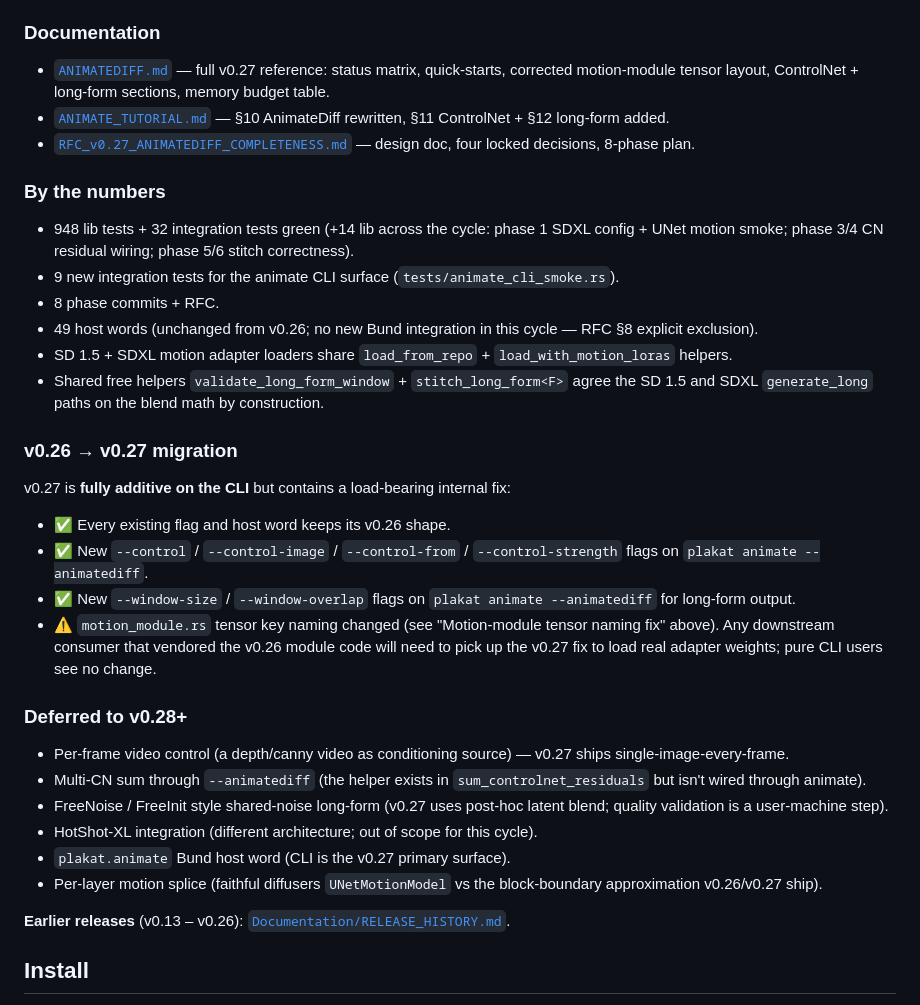
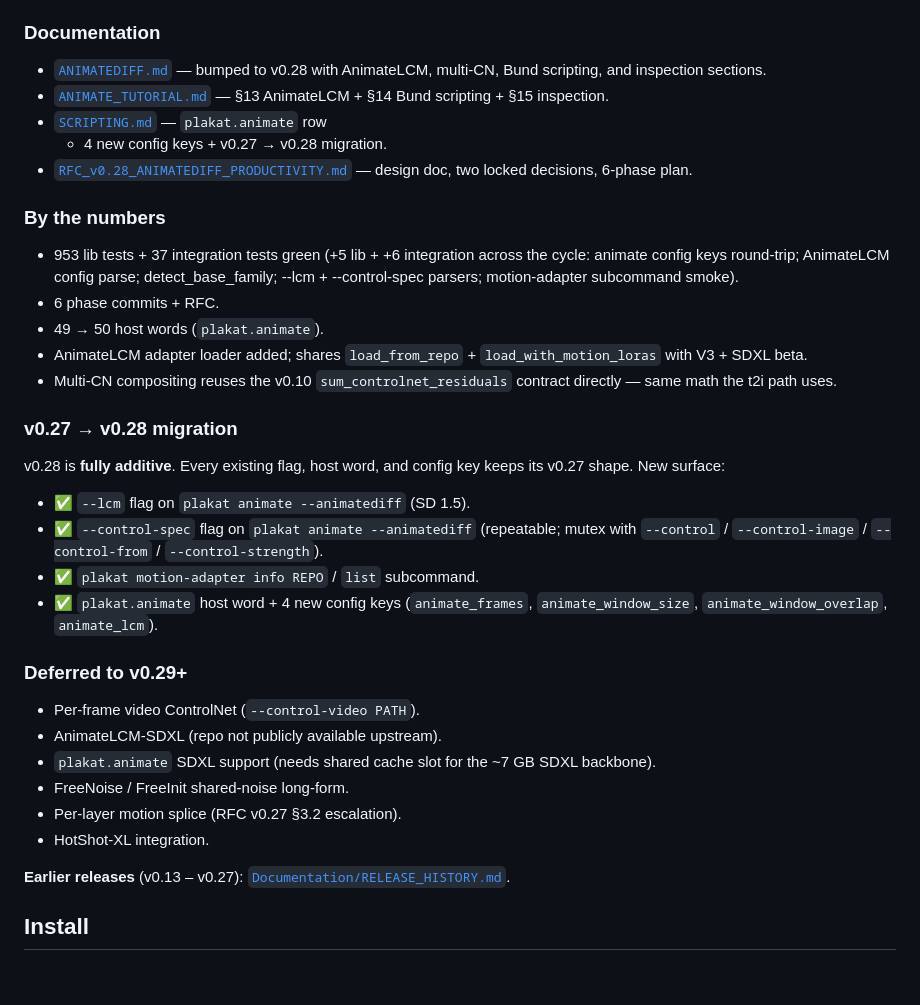
Before and after one commit to vulogov/plakat, a Markdown page: README.md, the part around one of its changes. Drawn GitHub-style; blank space fills up the shorter version.

Commit message:
docs(v0.28): rewrite README What's new + archive v0.27 to RELEASE_HISTORY

```diff
--- a/README.md
+++ b/README.md
@@ -119,65 +85,53 @@ SDXL beta (405 keys); both share the same convention.
 
 ### Documentation
 
-- [`ANIMATEDIFF.md`](Documentation/ANIMATEDIFF.md) — full v0.27
-  reference: status matrix, quick-starts, corrected motion-module
-  tensor layout, ControlNet + long-form sections, memory budget
-  table.
+- [`ANIMATEDIFF.md`](Documentation/ANIMATEDIFF.md) — bumped to v0.28
+  with AnimateLCM, multi-CN, Bund scripting, and inspection sections.
 - [`ANIMATE_TUTORIAL.md`](Documentation/Tutorials/ANIMATE_TUTORIAL.md)
-  — §10 AnimateDiff rewritten, §11 ControlNet + §12 long-form
-  added.
-- [`RFC_v0.27_ANIMATEDIFF_COMPLETENESS.md`](Documentation/RFC_v0.27_ANIMATEDIFF_COMPLETENESS.md)
-  — design doc, four locked decisions, 8-phase plan.
+  — §13 AnimateLCM + §14 Bund scripting + §15 inspection.
+- [`SCRIPTING.md`](Documentation/SCRIPTING.md) — `plakat.animate` row
+  + 4 new config keys + v0.27 → v0.28 migration.
+- [`RFC_v0.28_ANIMATEDIFF_PRODUCTIVITY.md`](Documentation/RFC_v0.28_ANIMATEDIFF_PRODUCTIVITY.md)
+  — design doc, two locked decisions, 6-phase plan.
 
 ### By the numbers
 
-- 948 lib tests + 32 integration tests green (+14 lib across the
-  cycle: phase 1 SDXL config + UNet motion smoke; phase 3/4 CN
-  residual wiring; phase 5/6 stitch correctness).
-- 9 new integration tests for the animate CLI surface
-  (`tests/animate_cli_smoke.rs`).
-- 8 phase commits + RFC.
-- 49 host words (unchanged from v0.26; no new Bund integration in
-  this cycle — RFC §8 explicit exclusion).
-- SD 1.5 + SDXL motion adapter loaders share `load_from_repo` +
-  `load_with_motion_loras` helpers.
-- Shared free helpers `validate_long_form_window` +
-  `stitch_long_form<F>` agree the SD 1.5 and SDXL `generate_long`
-  paths on the blend math by construction.
+- 953 lib tests + 37 integration tests green (+5 lib + +6 integration
+  across the cycle: animate config keys round-trip; AnimateLCM config
+  parse; detect_base_family; --lcm + --control-spec parsers;
+  motion-adapter subcommand smoke).
+- 6 phase commits + RFC.
+- 49 → 50 host words (`plakat.animate`).
+- AnimateLCM adapter loader added; shares `load_from_repo` +
+  `load_with_motion_loras` with V3 + SDXL beta.
+- Multi-CN compositing reuses the v0.10 `sum_controlnet_residuals`
+  contract directly — same math the t2i path uses.
 
-### v0.26 → v0.27 migration
+### v0.27 → v0.28 migration
 
-v0.27 is **fully additive on the CLI** but contains a load-bearing
-internal fix:
+v0.28 is **fully additive**. Every existing flag, host word, and
+config key keeps its v0.27 shape. New surface:
 
-- ✅ Every existing flag and host word keeps its v0.26 shape.
-- ✅ New `--control` / `--control-image` / `--control-from` /
-  `--control-strength` flags on `plakat animate --animatediff`.
-- ✅ New `--window-size` / `--window-overlap` flags on
-  `plakat animate --animatediff` for long-form output.
-- ⚠️ `motion_module.rs` tensor key naming changed (see
-  "Motion-module tensor naming fix" above). Any downstream
-  consumer that vendored the v0.26 module code will need to pick
-  up the v0.27 fix to load real adapter weights; pure CLI users
-  see no change.
+- ✅ `--lcm` flag on `plakat animate --animatediff` (SD 1.5).
+- ✅ `--control-spec` flag on `plakat animate --animatediff`
+  (repeatable; mutex with `--control` / `--control-image` /
+  `--control-from` / `--control-strength`).
+- ✅ `plakat motion-adapter info REPO` / `list` subcommand.
+- ✅ `plakat.animate` host word + 4 new config keys
+  (`animate_frames`, `animate_window_size`, `animate_window_overlap`,
+  `animate_lcm`).
 
-### Deferred to v0.28+
+### Deferred to v0.29+
 
-- Per-frame video control (a depth/canny video as conditioning
-  source) — v0.27 ships single-image-every-frame.
-- Multi-CN sum through `--animatediff` (the helper exists in
-  `sum_controlnet_residuals` but isn't wired through animate).
-- FreeNoise / FreeInit style shared-noise long-form (v0.27 uses
-  post-hoc latent blend; quality validation is a user-machine
-  step).
-- HotShot-XL integration (different architecture; out of scope
-  for this cycle).
-- `plakat.animate` Bund host word (CLI is the v0.27 primary
-  surface).
-- Per-layer motion splice (faithful diffusers `UNetMotionModel`
-  vs the block-boundary approximation v0.26/v0.27 ship).
+- Per-frame video ControlNet (`--control-video PATH`).
+- AnimateLCM-SDXL (repo not publicly available upstream).
+- `plakat.animate` SDXL support (needs shared cache slot for the
+  ~7 GB SDXL backbone).
+- FreeNoise / FreeInit shared-noise long-form.
+- Per-layer motion splice (RFC v0.27 §3.2 escalation).
+- HotShot-XL integration.
 
-**Earlier releases** (v0.13 – v0.26):
+**Earlier releases** (v0.13 – v0.27):
 [`Documentation/RELEASE_HISTORY.md`](Documentation/RELEASE_HISTORY.md).
 
 
```
Also changed, not shown: other parts of README.md (+58 -92 lines), Documentation/RELEASE_HISTORY.md (+51 -1 lines).
